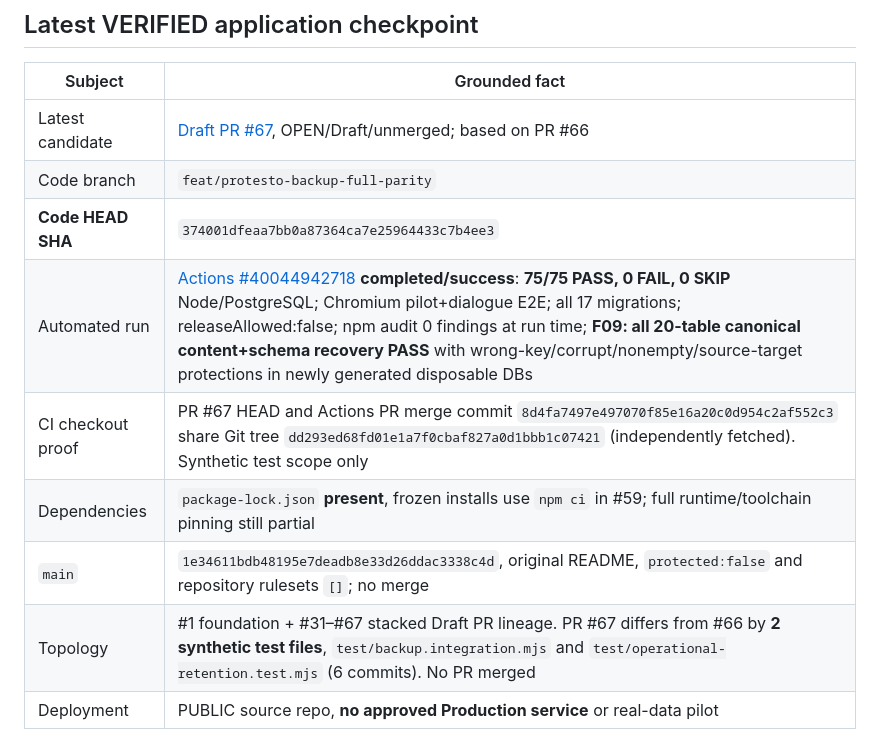
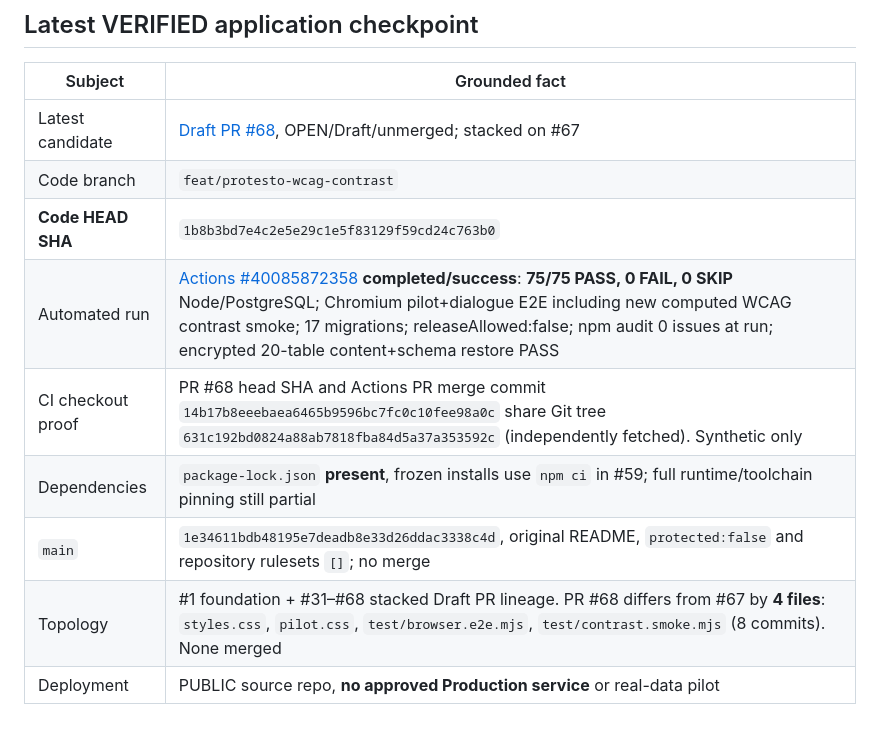
Before and after one commit to titanfit102-bit/Protesto, a Markdown page: docs/STATUS.md, the part around one of its changes. Drawn GitHub-style.

Commit message:
docs(continuity): checkpoint F10 Chromium contrast PR68 and exact CI 75/75

```diff
--- a/docs/STATUS.md
+++ b/docs/STATUS.md
@@ -11,14 +11,14 @@
 
 | Subject | Grounded fact |
 |---|---|
-| Latest candidate | [Draft PR #67](https://github.com/titanfit102-bit/Protesto/pull/67), OPEN/Draft/unmerged; based on PR #66 |
-| Code branch | `feat/protesto-backup-full-parity` |
-| **Code HEAD SHA** | `374001dfeaa7bb0a87364ca7e25964433c7b4ee3` |
-| Automated run | [Actions #40044942718](https://github.com/titanfit102-bit/Protesto/actions/runs/40044942718) **completed/success**: **75/75 PASS, 0 FAIL, 0 SKIP** Node/PostgreSQL; Chromium pilot+dialogue E2E; all 17 migrations; releaseAllowed:false; npm audit 0 findings at run time; **F09: all 20-table canonical content+schema recovery PASS** with wrong-key/corrupt/nonempty/source-target protections in newly generated disposable DBs |
-| CI checkout proof | PR #67 HEAD and Actions PR merge commit `8d4fa7497e497070f85e16a20c0d954c2af552c3` share Git tree `dd293ed68fd01e1a7f0cbaf827a0d1bbb1c07421` (independently fetched). Synthetic test scope only |
+| Latest candidate | [Draft PR #68](https://github.com/titanfit102-bit/Protesto/pull/68), OPEN/Draft/unmerged; stacked on #67 |
+| Code branch | `feat/protesto-wcag-contrast` |
+| **Code HEAD SHA** | `1b8b3bd7e4c2e5e29c1e5f83129f59cd24c763b0` |
+| Automated run | [Actions #40085872358](https://github.com/titanfit102-bit/Protesto/actions/runs/40085872358) **completed/success**: **75/75 PASS, 0 FAIL, 0 SKIP** Node/PostgreSQL; Chromium pilot+dialogue E2E including new computed WCAG contrast smoke; 17 migrations; releaseAllowed:false; npm audit 0 issues at run; encrypted 20-table content+schema restore PASS |
+| CI checkout proof | PR #68 head SHA and Actions PR merge commit `14b17b8eeebaea6465b9596bc7fc0c10fee98a0c` share Git tree `631c192bd0824a88ab7818fba84d5a37a353592c` (independently fetched). Synthetic only |
 | Dependencies | `package-lock.json` **present**, frozen installs use `npm ci` in #59; full runtime/toolchain pinning still partial |
 | `main` | `1e34611bdb48195e7deadb8e33d26ddac3338c4d`, original README, `protected:false` and repository rulesets `[]`; no merge |
-| Topology | #1 foundation + #31–#67 stacked Draft PR lineage. PR #67 differs from #66 by **2 synthetic test files**, `test/backup.integration.mjs` and `test/operational-retention.test.mjs` (6 commits). No PR merged |
+| Topology | #1 foundation + #31–#68 stacked Draft PR lineage. PR #68 differs from #67 by **4 files**: `styles.css`, `pilot.css`, `test/browser.e2e.mjs`, `test/contrast.smoke.mjs` (8 commits). None merged |
 | Deployment | PUBLIC source repo, **no approved Production service** or real-data pilot |
 
 The last independent GPT Work report uploaded in conversation is **external material, not a committed project document**; its verifiable engineering findings and provenance are summarized in MASTER_HANDOFF. Dynamic Work probes were **not independently rerun** in this review.
```
Also changed, not shown: other parts of docs/STATUS.md (+4 -4 lines).
